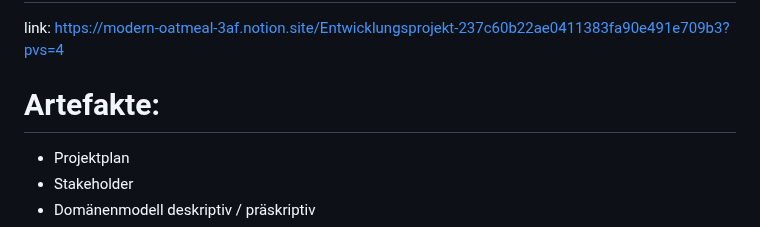
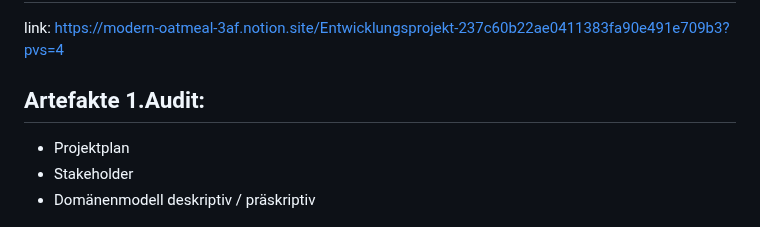
Before and after one commit to sebfuh/EPWS2324Fuhrmann_Maurer, a Markdown page: README.md, the part around the change. GitHub-like rendering.

```diff
--- a/README.md
+++ b/README.md
@@ -5,7 +5,7 @@
 
 link: https://modern-oatmeal-3af.notion.site/Entwicklungsprojekt-237c60b22ae0411383fa90e491e709b3?pvs=4
 
-# Artefakte:
+## Artefakte 1.Audit:
 - Projektplan
 - Stakeholder
 - Domänenmodell deskriptiv / präskriptiv
```
